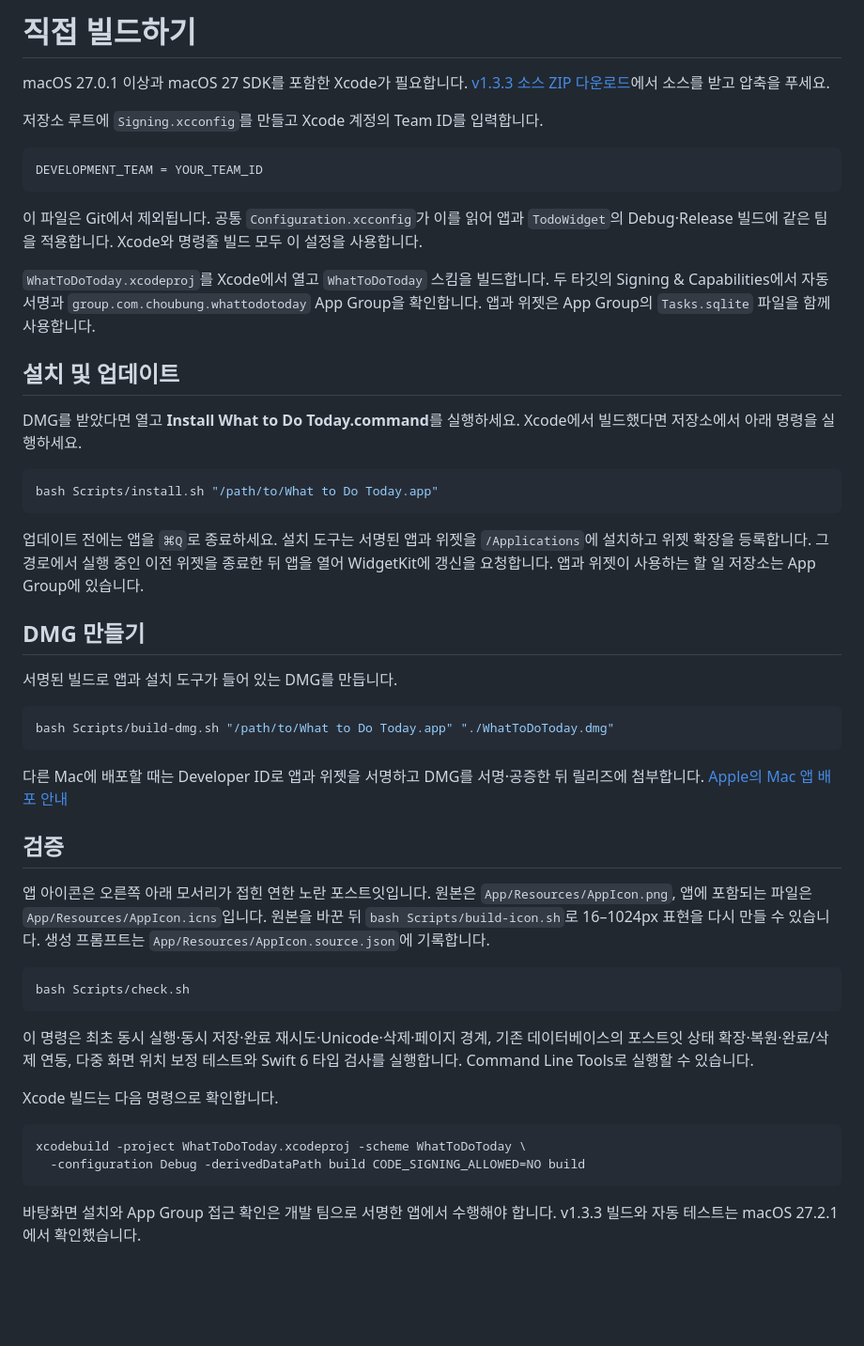
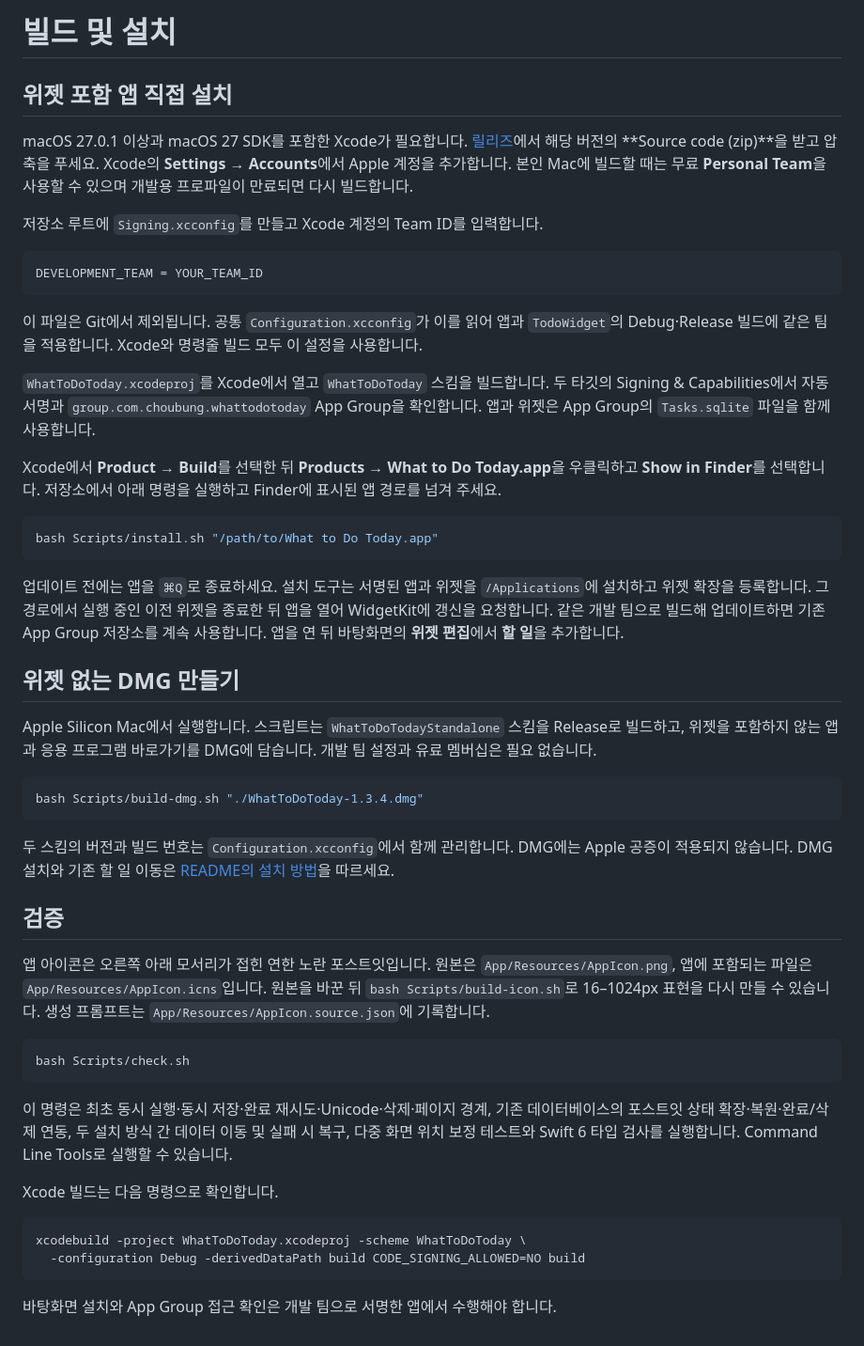
Before and after one commit to choubung/what-to-do-today, a Markdown page: docs/build.md, the part around the change. Shown at 94% size. GitHub-like rendering; blank space fills up the shorter version.

````diff
--- a/docs/build.md
+++ b/docs/build.md
@@ -1,6 +1,8 @@
-# 직접 빌드하기
+# 빌드 및 설치
 
-macOS 27.0.1 이상과 macOS 27 SDK를 포함한 Xcode가 필요합니다. [v1.3.3 소스 ZIP 다운로드](https://github.com/choubung/what-to-do-today/archive/refs/tags/v1.3.3.zip)에서 소스를 받고 압축을 푸세요.
+## 위젯 포함 앱 직접 설치
+
+macOS 27.0.1 이상과 macOS 27 SDK를 포함한 Xcode가 필요합니다. [릴리즈](https://github.com/choubung/what-to-do-today/releases)에서 해당 버전의 **Source code (zip)**을 받고 압축을 푸세요. Xcode의 **Settings → Accounts**에서 Apple 계정을 추가합니다. 본인 Mac에 빌드할 때는 무료 **Personal Team**을 사용할 수 있으며 개발용 프로파일이 만료되면 다시 빌드합니다.
 
 저장소 루트에 `Signing.xcconfig`를 만들고 Xcode 계정의 Team ID를 입력합니다.
 
@@ -12,25 +14,23 @@ DEVELOPMENT_TEAM = YOUR_TEAM_ID
 
 `WhatToDoToday.xcodeproj`를 Xcode에서 열고 `WhatToDoToday` 스킴을 빌드합니다. 두 타깃의 Signing & Capabilities에서 자동 서명과 `group.com.choubung.whattodotoday` App Group을 확인합니다. 앱과 위젯은 App Group의 `Tasks.sqlite` 파일을 함께 사용합니다.
 
-## 설치 및 업데이트
-
-DMG를 받았다면 열고 **Install What to Do Today.command**를 실행하세요. Xcode에서 빌드했다면 저장소에서 아래 명령을 실행하세요.
+Xcode에서 **Product → Build**를 선택한 뒤 **Products → What to Do Today.app**을 우클릭하고 **Show in Finder**를 선택합니다. 저장소에서 아래 명령을 실행하고 Finder에 표시된 앱 경로를 넘겨 주세요.
 
 ```sh
 bash Scripts/install.sh "/path/to/What to Do Today.app"
 ```
 
-업데이트 전에는 앱을 `⌘Q`로 종료하세요. 설치 도구는 서명된 앱과 위젯을 `/Applications`에 설치하고 위젯 확장을 등록합니다. 그 경로에서 실행 중인 이전 위젯을 종료한 뒤 앱을 열어 WidgetKit에 갱신을 요청합니다. 앱과 위젯이 사용하는 할 일 저장소는 App Group에 있습니다.
+업데이트 전에는 앱을 `⌘Q`로 종료하세요. 설치 도구는 서명된 앱과 위젯을 `/Applications`에 설치하고 위젯 확장을 등록합니다. 그 경로에서 실행 중인 이전 위젯을 종료한 뒤 앱을 열어 WidgetKit에 갱신을 요청합니다. 같은 개발 팀으로 빌드해 업데이트하면 기존 App Group 저장소를 계속 사용합니다. 앱을 연 뒤 바탕화면의 **위젯 편집**에서 **할 일**을 추가합니다.
 
-## DMG 만들기
+## 위젯 없는 DMG 만들기
 
-서명된 빌드로 앱과 설치 도구가 들어 있는 DMG를 만듭니다.
+Apple Silicon Mac에서 실행합니다. 스크립트는 `WhatToDoTodayStandalone` 스킴을 Release로 빌드하고, 위젯을 포함하지 않는 앱과 응용 프로그램 바로가기를 DMG에 담습니다. 개발 팀 설정과 유료 멤버십은 필요 없습니다.
 
 ```sh
-bash Scripts/build-dmg.sh "/path/to/What to Do Today.app" "./WhatToDoToday.dmg"
+bash Scripts/build-dmg.sh "./WhatToDoToday-1.3.4.dmg"
 ```
 
-다른 Mac에 배포할 때는 Developer ID로 앱과 위젯을 서명하고 DMG를 서명·공증한 뒤 릴리즈에 첨부합니다. [Apple의 Mac 앱 배포 안내](https://developer.apple.com/documentation/xcode/packaging-mac-software-for-distribution)
+두 스킴의 버전과 빌드 번호는 `Configuration.xcconfig`에서 함께 관리합니다. DMG에는 Apple 공증이 적용되지 않습니다. DMG 설치와 기존 할 일 이동은 [README의 설치 방법](../README.md#설치하고-시작하기)을 따르세요.
 
 ## 검증
 
@@ -40,7 +40,7 @@ bash Scripts/build-dmg.sh "/path/to/What to Do Today.app" "./WhatToDoToday.dmg"
 bash Scripts/check.sh
 ```
 
-이 명령은 최초 동시 실행·동시 저장·완료 재시도·Unicode·삭제·페이지 경계, 기존 데이터베이스의 포스트잇 상태 확장·복원·완료/삭제 연동, 다중 화면 위치 보정 테스트와 Swift 6 타입 검사를 실행합니다. Command Line Tools로 실행할 수 있습니다.
+이 명령은 최초 동시 실행·동시 저장·완료 재시도·Unicode·삭제·페이지 경계, 기존 데이터베이스의 포스트잇 상태 확장·복원·완료/삭제 연동, 두 설치 방식 간 데이터 이동 및 실패 시 복구, 다중 화면 위치 보정 테스트와 Swift 6 타입 검사를 실행합니다. Command Line Tools로 실행할 수 있습니다.
 
 Xcode 빌드는 다음 명령으로 확인합니다.
 
@@ -49,4 +49,4 @@ xcodebuild -project WhatToDoToday.xcodeproj -scheme WhatToDoToday \
   -configuration Debug -derivedDataPath build CODE_SIGNING_ALLOWED=NO build
 ```
 
-바탕화면 설치와 App Group 접근 확인은 개발 팀으로 서명한 앱에서 수행해야 합니다. v1.3.3 빌드와 자동 테스트는 macOS 27.2.1에서 확인했습니다.
+바탕화면 설치와 App Group 접근 확인은 개발 팀으로 서명한 앱에서 수행해야 합니다.
````
Also changed, not shown: README.md (+26 -10 lines), docs/mcp.md (+2 -2 lines), docs/images/sticky-notes-preview.png (added), 10 other files.
